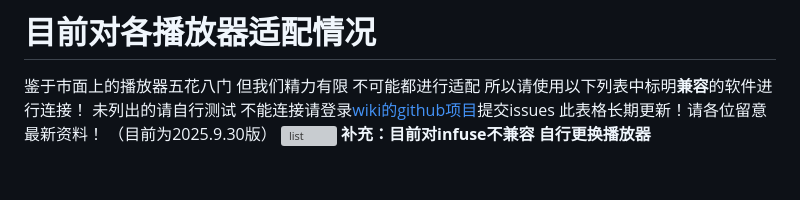
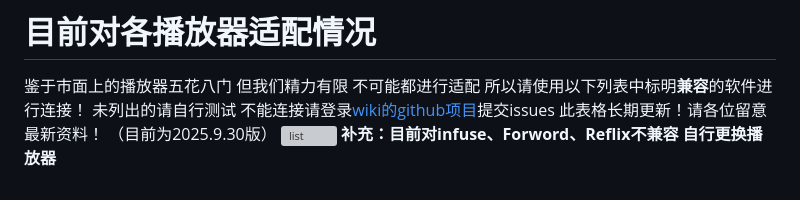
Before and after one commit to mchim8623/emos_wiki, a Markdown page: about.md, the part around the change. Drawn GitHub-style; grey boxes are pictures that could not be loaded.

Commit message:
新增不兼容播放器
Signed-off-by: mchim8623 <80496746+mchim8623@users.noreply.github.com>

```diff
--- a/about.md
+++ b/about.md
@@ -123,4 +123,4 @@ emby + oasis = emos
 此表格长期更新！请各位留意最新资料！
 （目前为2025.9.30版）
 ![list](https://www.helloimg.com/i/2025/09/30/68db31dd71776.png)
-**补充：目前对infuse不兼容 自行更换播放器**
+**补充：目前对infuse、Forword、Reflix不兼容 自行更换播放器**
```
